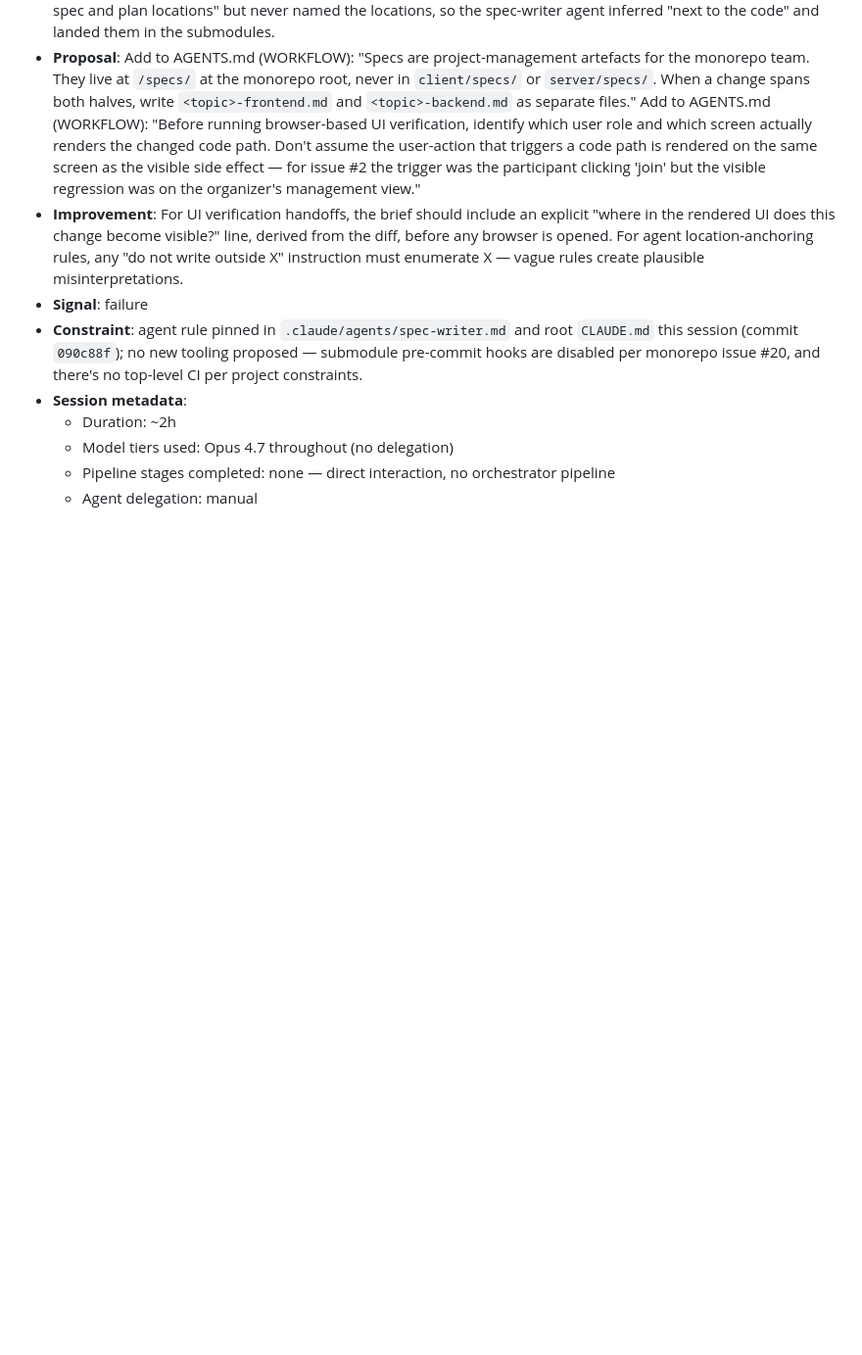
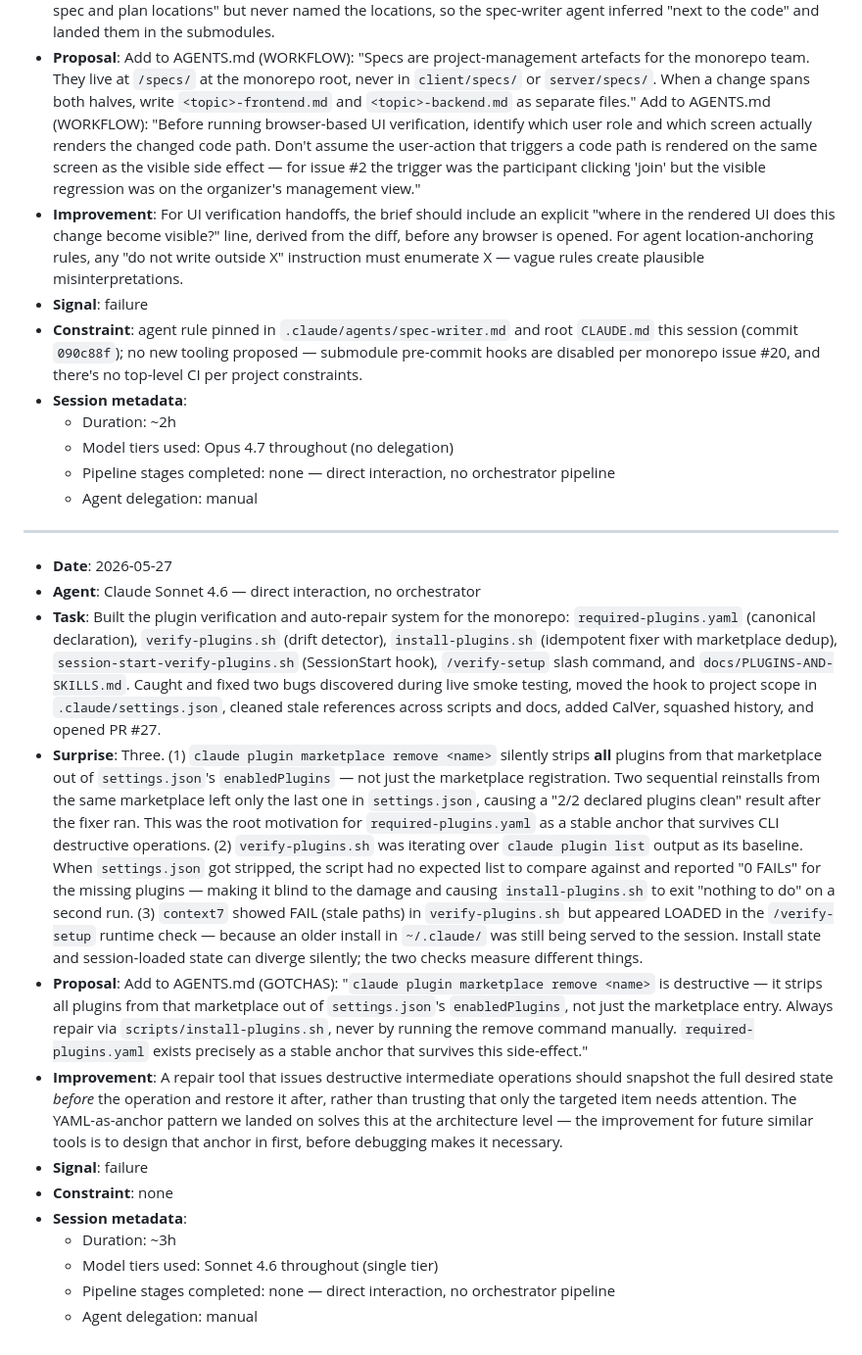
Before and after one commit to ascandroli/patas-arriba-monorepo, a Markdown page: REFLECTION_LOG.md, the part around the change. Shown at 98% size. Drawn GitHub-style; blank space fills up the shorter version.

Commit message:
Add reflection: plugin verification system and marketplace remove destructive side-effect

```diff
--- a/REFLECTION_LOG.md
+++ b/REFLECTION_LOG.md
@@ -122,3 +122,19 @@
   - Model tiers used: Opus 4.7 throughout (no delegation)
   - Pipeline stages completed: none — direct interaction, no orchestrator pipeline
   - Agent delegation: manual
+
+---
+
+- **Date**: 2026-05-27
+- **Agent**: Claude Sonnet 4.6 — direct interaction, no orchestrator
+- **Task**: Built the plugin verification and auto-repair system for the monorepo: `required-plugins.yaml` (canonical declaration), `verify-plugins.sh` (drift detector), `install-plugins.sh` (idempotent fixer with marketplace dedup), `session-start-verify-plugins.sh` (SessionStart hook), `/verify-setup` slash command, and `docs/PLUGINS-AND-SKILLS.md`. Caught and fixed two bugs discovered during live smoke testing, moved the hook to project scope in `.claude/settings.json`, cleaned stale references across scripts and docs, added CalVer, squashed history, and opened PR #27.
+- **Surprise**: Three. (1) `claude plugin marketplace remove <name>` silently strips **all** plugins from that marketplace out of `settings.json`'s `enabledPlugins` — not just the marketplace registration. Two sequential reinstalls from the same marketplace left only the last one in `settings.json`, causing a "2/2 declared plugins clean" result after the fixer ran. This was the root motivation for `required-plugins.yaml` as a stable anchor that survives CLI destructive operations. (2) `verify-plugins.sh` was iterating over `claude plugin list` output as its baseline. When `settings.json` got stripped, the script had no expected list to compare against and reported "0 FAILs" for the missing plugins — making it blind to the damage and causing `install-plugins.sh` to exit "nothing to do" on a second run. (3) `context7` showed FAIL (stale paths) in `verify-plugins.sh` but appeared LOADED in the `/verify-setup` runtime check — because an older install in `~/.claude/` was still being served to the session. Install state and session-loaded state can diverge silently; the two checks measure different things.
+- **Proposal**: Add to AGENTS.md (GOTCHAS): "`claude plugin marketplace remove <name>` is destructive — it strips all plugins from that marketplace out of `settings.json`'s `enabledPlugins`, not just the marketplace entry. Always repair via `scripts/install-plugins.sh`, never by running the remove command manually. `required-plugins.yaml` exists precisely as a stable anchor that survives this side-effect."
+- **Improvement**: A repair tool that issues destructive intermediate operations should snapshot the full desired state *before* the operation and restore it after, rather than trusting that only the targeted item needs attention. The YAML-as-anchor pattern we landed on solves this at the architecture level — the improvement for future similar tools is to design that anchor in first, before debugging makes it necessary.
+- **Signal**: failure
+- **Constraint**: none
+- **Session metadata**:
+  - Duration: ~3h
+  - Model tiers used: Sonnet 4.6 throughout (single tier)
+  - Pipeline stages completed: none — direct interaction, no orchestrator pipeline
+  - Agent delegation: manual
```
